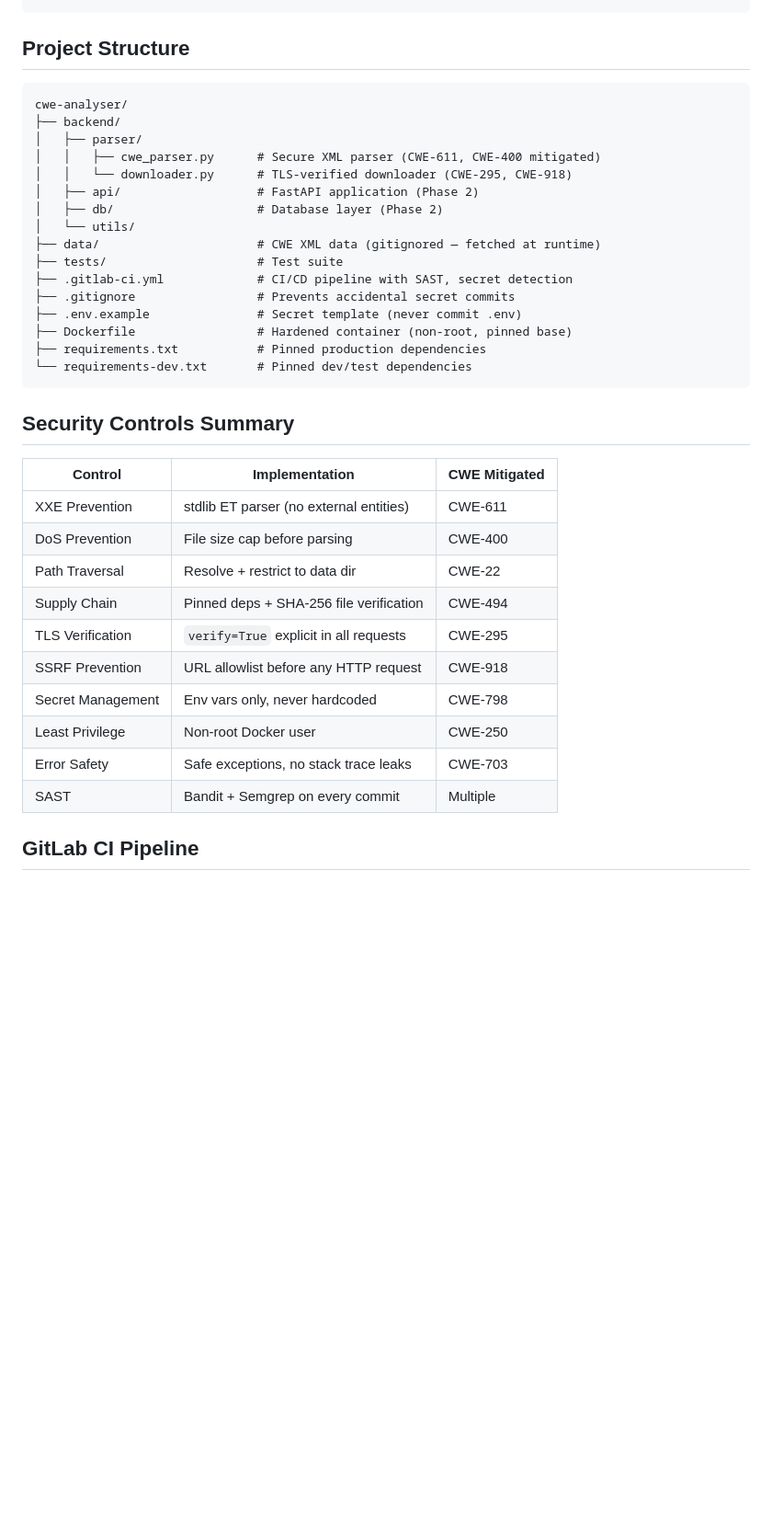
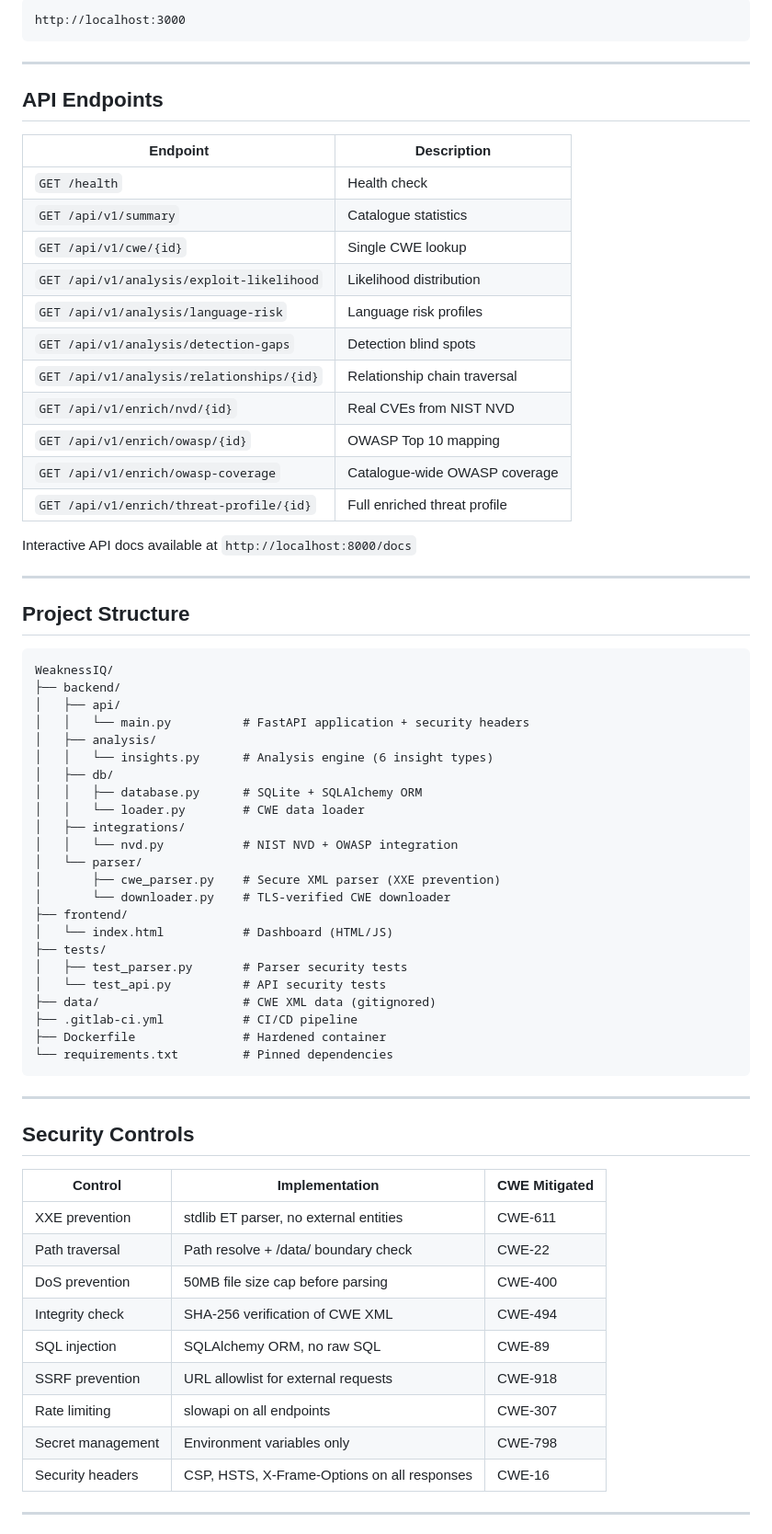
Before and after one commit to shrutikapoor418/WeaknessIQ, a Markdown page: README.md, the part around one of its changes. Shown at 92% size. GitHub-like rendering; blank space fills up the shorter version.

Commit message:
Updated README with full setup and run instructions

````diff
--- a/README.md
+++ b/README.md
@@ -58,40 +69,72 @@ pytest tests/ --cov=backend -v
 ```
+http://localhost:3000
+```
+
+---
+
+## API Endpoints
+
+| Endpoint | Description |
+|---|---|
+| `GET /health` | Health check |
+| `GET /api/v1/summary` | Catalogue statistics |
+| `GET /api/v1/cwe/{id}` | Single CWE lookup |
+| `GET /api/v1/analysis/exploit-likelihood` | Likelihood distribution |
+| `GET /api/v1/analysis/language-risk` | Language risk profiles |
+| `GET /api/v1/analysis/detection-gaps` | Detection blind spots |
+| `GET /api/v1/analysis/relationships/{id}` | Relationship chain traversal |
+| `GET /api/v1/enrich/nvd/{id}` | Real CVEs from NIST NVD |
+| `GET /api/v1/enrich/owasp/{id}` | OWASP Top 10 mapping |
+| `GET /api/v1/enrich/owasp-coverage` | Catalogue-wide OWASP coverage |
+| `GET /api/v1/enrich/threat-profile/{id}` | Full enriched threat profile |
+
+Interactive API docs available at `http://localhost:8000/docs`
+
+---
 
 ## Project Structure
 
 ```
-cwe-analyser/
+WeaknessIQ/
 ├── backend/
-│   ├── parser/
-│   │   ├── cwe_parser.py      # Secure XML parser (CWE-611, CWE-400 mitigated)
-│   │   └── downloader.py      # TLS-verified downloader (CWE-295, CWE-918)
-│   ├── api/                   # FastAPI application (Phase 2)
-│   ├── db/                    # Database layer (Phase 2)
-│   └── utils/
-├── data/                      # CWE XML data (gitignored — fetched at runtime)
-├── tests/                     # Test suite
-├── .gitlab-ci.yml             # CI/CD pipeline with SAST, secret detection
-├── .gitignore                 # Prevents accidental secret commits
-├── .env.example               # Secret template (never commit .env)
-├── Dockerfile                 # Hardened container (non-root, pinned base)
-├── requirements.txt           # Pinned production dependencies
-└── requirements-dev.txt       # Pinned dev/test dependencies
+│   ├── api/
+│   │   └── main.py          # FastAPI application + security headers
+│   ├── analysis/
+│   │   └── insights.py      # Analysis engine (6 insight types)
+│   ├── db/
+│   │   ├── database.py      # SQLite + SQLAlchemy ORM
+│   │   └── loader.py        # CWE data loader
+│   ├── integrations/
+│   │   └── nvd.py           # NIST NVD + OWASP integration
+│   └── parser/
+│       ├── cwe_parser.py    # Secure XML parser (XXE prevention)
+│       └── downloader.py    # TLS-verified CWE downloader
+├── frontend/
+│   └── index.html           # Dashboard (HTML/JS)
+├── tests/
+│   ├── test_parser.py       # Parser security tests
+│   └── test_api.py          # API security tests
+├── data/                    # CWE XML data (gitignored)
+├── .gitlab-ci.yml           # CI/CD pipeline
+├── Dockerfile               # Hardened container
+└── requirements.txt         # Pinned dependencies
 ```
 
-## Security Controls Summary
+---
+
+## Security Controls
 
 | Control | Implementation | CWE Mitigated |
 |---|---|---|
-| XXE Prevention | stdlib ET parser (no external entities) | CWE-611 |
-| DoS Prevention | File size cap before parsing | CWE-400 |
-| Path Traversal | Resolve + restrict to data dir | CWE-22 |
-| Supply Chain | Pinned deps + SHA-256 file verification | CWE-494 |
-| TLS Verification | `verify=True` explicit in all requests | CWE-295 |
-| SSRF Prevention | URL allowlist before any HTTP request | CWE-918 |
-| Secret Management | Env vars only, never hardcoded | CWE-798 |
-| Least Privilege | Non-root Docker user | CWE-250 |
-| Error Safety | Safe exceptions, no stack trace leaks | CWE-703 |
-| SAST | Bandit + Semgrep on every commit | Multiple |
+| XXE prevention | stdlib ET parser, no external entities | CWE-611 |
+| Path traversal | Path resolve + /data/ boundary check | CWE-22 |
+| DoS prevention | 50MB file size cap before parsing | CWE-400 |
+| Integrity check | SHA-256 verification of CWE XML | CWE-494 |
+| SQL injection | SQLAlchemy ORM, no raw SQL | CWE-89 |
+| SSRF prevention | URL allowlist for external requests | CWE-918 |
+| Rate limiting | slowapi on all endpoints | CWE-307 |
+| Secret management | Environment variables only | CWE-798 |
+| Security headers | CSP, HSTS, X-Frame-Options on all responses | CWE-16 |
 
-## GitLab CI Pipeline
+---
 
````
Also changed, not shown: other parts of README.md (+56 -38 lines).
